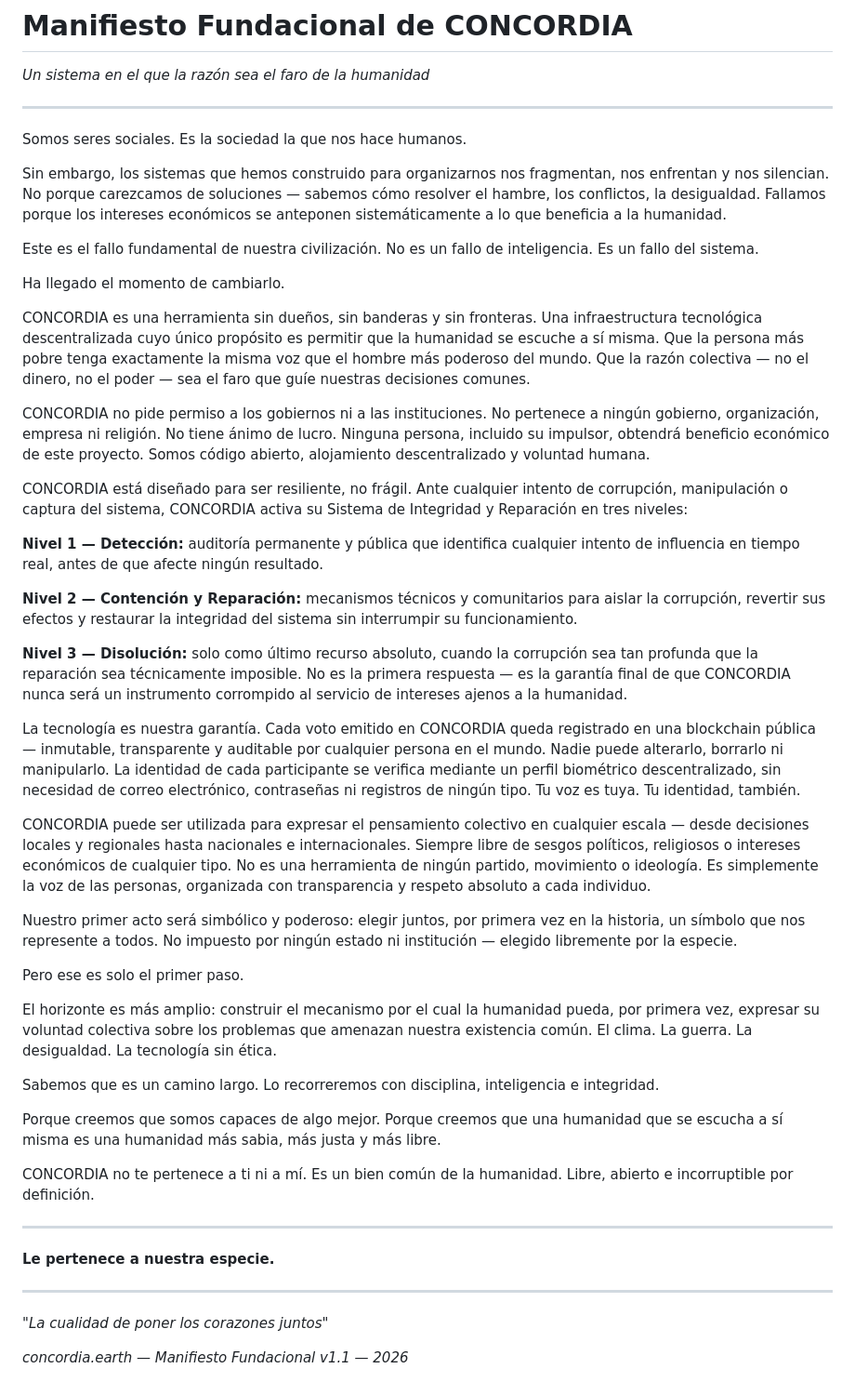
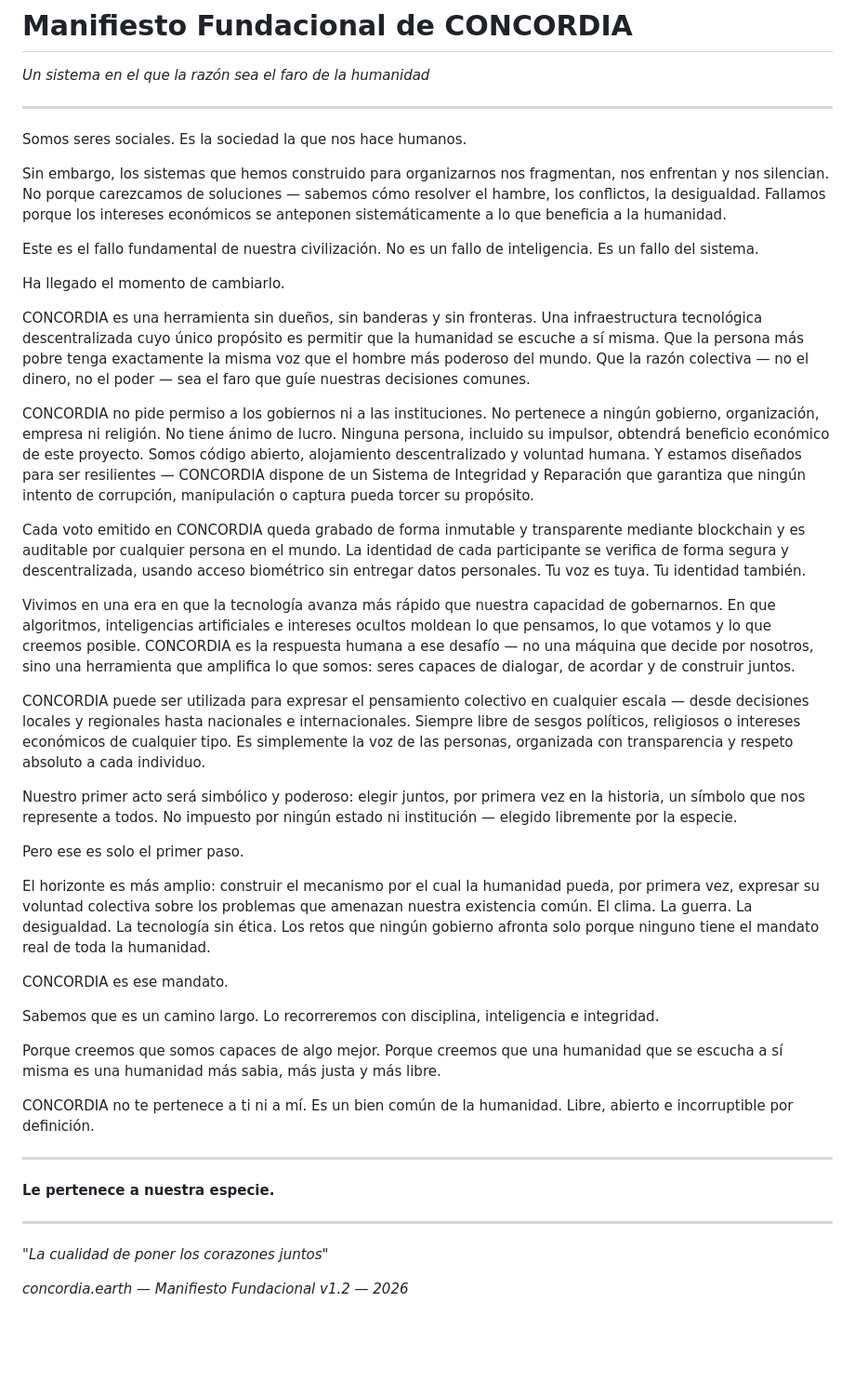
Before and after one commit to Concordia-Earth/concordia, a Markdown page: docs/manifiesto-fundacional.md, the part around the change. Shown at 93% size. Rendered like a GitHub page; blank space fills up the shorter version.

```diff
--- a/docs/manifiesto-fundacional.md
+++ b/docs/manifiesto-fundacional.md
@@ -6,48 +6,74 @@
 
 Somos seres sociales. Es la sociedad la que nos hace humanos.
 
-Sin embargo, los sistemas que hemos construido para organizarnos nos fragmentan, nos enfrentan y nos silencian. No porque carezcamos de soluciones — sabemos cómo resolver el hambre, los conflictos, la desigualdad. Fallamos porque los intereses económicos se anteponen sistemáticamente a lo que beneficia a la humanidad.
+Sin embargo, los sistemas que hemos construido para organizarnos nos
+fragmentan, nos enfrentan y nos silencian. No porque carezcamos de
+soluciones — sabemos cómo resolver el hambre, los conflictos, la
+desigualdad. Fallamos porque los intereses económicos se anteponen
+sistemáticamente a lo que beneficia a la humanidad.
 
-Este es el fallo fundamental de nuestra civilización. No es un fallo de inteligencia. Es un fallo del sistema.
+Este es el fallo fundamental de nuestra civilización. No es un fallo
+de inteligencia. Es un fallo del sistema.
 
 Ha llegado el momento de cambiarlo.
 
-CONCORDIA es una herramienta sin dueños, sin banderas y sin fronteras. Una infraestructura tecnológica descentralizada cuyo único propósito es permitir que la humanidad se escuche a sí misma. Que la persona más pobre tenga exactamente la misma voz que el hombre más poderoso del mundo. Que la razón colectiva — no el dinero, no el poder — sea el faro que guíe nuestras decisiones comunes.
+CONCORDIA es una herramienta sin dueños, sin banderas y sin fronteras.
+Una infraestructura tecnológica descentralizada cuyo único propósito es
+permitir que la humanidad se escuche a sí misma. Que la persona más
+pobre tenga exactamente la misma voz que el hombre más poderoso del
+mundo. Que la razón colectiva — no el dinero, no el poder — sea el faro
+que guíe nuestras decisiones comunes.
 
-CONCORDIA no pide permiso a los gobiernos ni a las instituciones. No pertenece a ningún gobierno, organización, empresa ni religión. No tiene ánimo de lucro. Ninguna persona, incluido su impulsor, obtendrá beneficio económico de este proyecto. Somos código abierto, alojamiento descentralizado y voluntad humana.
+CONCORDIA no pide permiso a los gobiernos ni a las instituciones. No
+pertenece a ningún gobierno, organización, empresa ni religión. No tiene
+ánimo de lucro. Ninguna persona, incluido su impulsor, obtendrá beneficio
+económico de este proyecto. Somos código abierto, alojamiento
+descentralizado y voluntad humana. Y estamos diseñados para ser
+resilientes — CONCORDIA dispone de un Sistema de Integridad y Reparación
+que garantiza que ningún intento de corrupción, manipulación o captura
+pueda torcer su propósito.
 
-CONCORDIA está diseñado para ser resiliente, no frágil. Ante cualquier
-intento de corrupción, manipulación o captura del sistema, CONCORDIA
-activa su Sistema de Integridad y Reparación en tres niveles:
+Cada voto emitido en CONCORDIA queda grabado de forma inmutable y
+transparente mediante blockchain y es auditable por cualquier persona en el mundo. La identidad
+de cada participante se verifica de forma segura y descentralizada, usando acceso biométrico sin
+entregar datos personales. Tu voz es tuya. Tu identidad también.
 
-**Nivel 1 — Detección:** auditoría permanente y pública que identifica
-cualquier intento de influencia en tiempo real, antes de que afecte
-ningún resultado.
+Vivimos en una era en que la tecnología avanza más rápido que nuestra
+capacidad de gobernarnos. En que algoritmos, inteligencias artificiales e intereses ocultos moldean
+lo que pensamos, lo que votamos y lo que creemos posible. CONCORDIA es
+la respuesta humana a ese desafío — no una máquina que decide por
+nosotros, sino una herramienta que amplifica lo que somos: seres capaces
+de dialogar, de acordar y de construir juntos.
 
-**Nivel 2 — Contención y Reparación:** mecanismos técnicos y comunitarios
-para aislar la corrupción, revertir sus efectos y restaurar la integridad
-del sistema sin interrumpir su funcionamiento.
+CONCORDIA puede ser utilizada para expresar el pensamiento colectivo en
+cualquier escala — desde decisiones locales y regionales hasta nacionales
+e internacionales. Siempre libre de sesgos políticos, religiosos o
+intereses económicos de cualquier tipo. Es simplemente la voz de las
+personas, organizada con transparencia y respeto absoluto a cada individuo.
 
-**Nivel 3 — Disolución:** solo como último recurso absoluto, cuando la
-corrupción sea tan profunda que la reparación sea técnicamente imposible.
-No es la primera respuesta — es la garantía final de que CONCORDIA nunca
-será un instrumento corrompido al servicio de intereses ajenos a la humanidad.
-
-La tecnología es nuestra garantía. Cada voto emitido en CONCORDIA queda registrado en una blockchain pública — inmutable, transparente y auditable por cualquier persona en el mundo. Nadie puede alterarlo, borrarlo ni manipularlo. La identidad de cada participante se verifica mediante un perfil biométrico descentralizado, sin necesidad de correo electrónico, contraseñas ni registros de ningún tipo. Tu voz es tuya. Tu identidad, también.
-
-CONCORDIA puede ser utilizada para expresar el pensamiento colectivo en cualquier escala — desde decisiones locales y regionales hasta nacionales e internacionales. Siempre libre de sesgos políticos, religiosos o intereses económicos de cualquier tipo. No es una herramienta de ningún partido, movimiento o ideología. Es simplemente la voz de las personas, organizada con transparencia y respeto absoluto a cada individuo.
-
-Nuestro primer acto será simbólico y poderoso: elegir juntos, por primera vez en la historia, un símbolo que nos represente a todos. No impuesto por ningún estado ni institución — elegido libremente por la especie.
+Nuestro primer acto será simbólico y poderoso: elegir juntos, por primera
+vez en la historia, un símbolo que nos represente a todos. No impuesto
+por ningún estado ni institución — elegido libremente por la especie.
 
 Pero ese es solo el primer paso.
 
-El horizonte es más amplio: construir el mecanismo por el cual la humanidad pueda, por primera vez, expresar su voluntad colectiva sobre los problemas que amenazan nuestra existencia común. El clima. La guerra. La desigualdad. La tecnología sin ética.
+El horizonte es más amplio: construir el mecanismo por el cual la
+humanidad pueda, por primera vez, expresar su voluntad colectiva sobre
+los problemas que amenazan nuestra existencia común. El clima. La guerra.
+La desigualdad. La tecnología sin ética. Los retos que ningún gobierno
+afronta solo porque ninguno tiene el mandato real de toda la humanidad.
 
-Sabemos que es un camino largo. Lo recorreremos con disciplina, inteligencia e integridad.
+CONCORDIA es ese mandato.
 
-Porque creemos que somos capaces de algo mejor. Porque creemos que una humanidad que se escucha a sí misma es una humanidad más sabia, más justa y más libre.
+Sabemos que es un camino largo. Lo recorreremos con disciplina,
+inteligencia e integridad.
 
-CONCORDIA no te pertenece a ti ni a mí. Es un bien común de la humanidad. Libre, abierto e incorruptible por definición.
+Porque creemos que somos capaces de algo mejor. Porque creemos que una
+humanidad que se escucha a sí misma es una humanidad más sabia, más
+justa y más libre.
+
+CONCORDIA no te pertenece a ti ni a mí. Es un bien común de la humanidad.
+Libre, abierto e incorruptible por definición.
 
 ---
 
@@ -57,4 +83,4 @@ CONCORDIA no te pertenece a ti ni a mí. Es un bien común de la humanidad. Libr
 
 *"La cualidad de poner los corazones juntos"*
 
-*concordia.earth — Manifiesto Fundacional v1.1 — 2026*
+*concordia.earth — Manifiesto Fundacional v1.2 — 2026*
```
